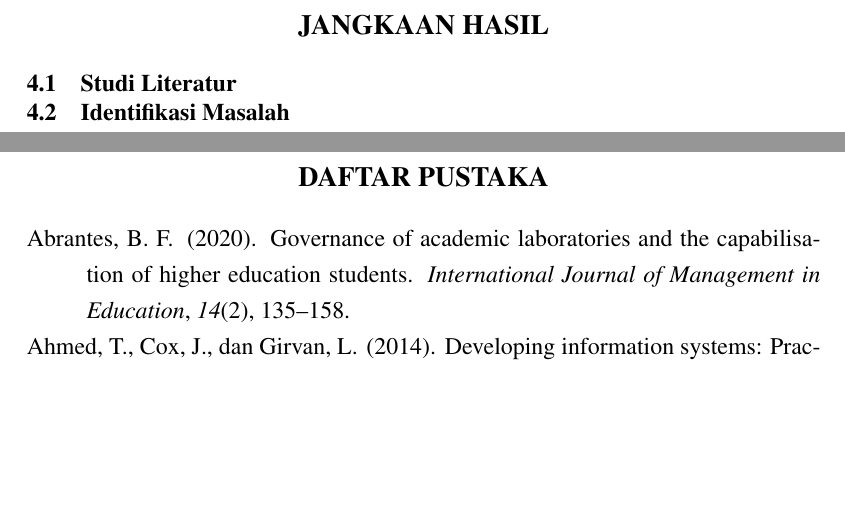
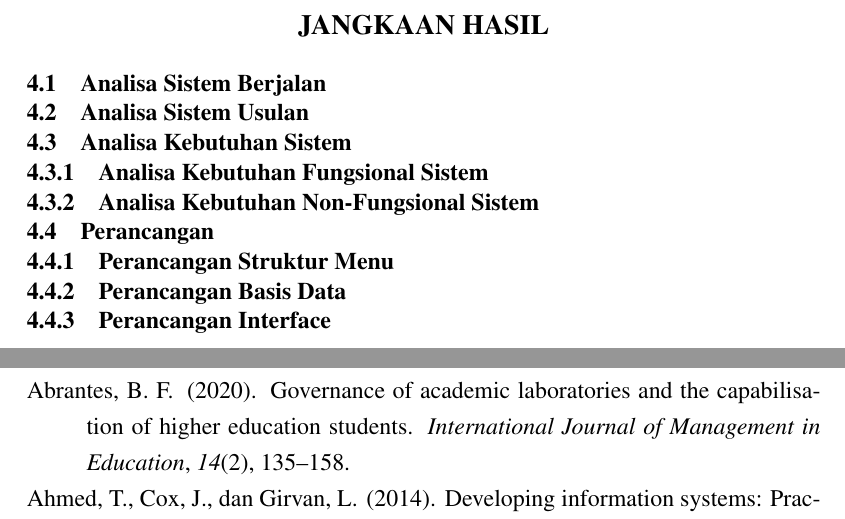
Before and after one commit to hafizaryan/laporan-tugas-akhir, a LaTeX document (tugasakhir.tex, which reads konten/bab4.tex): two parts of pages 35 and 36 of 44, joined at a grey line, cut so that both start at the same text, the shorter picture padded with empty space. Compiled offline with pdfLaTeX.

Commit message:
update bab 4

```diff
--- a/konten/bab4.tex
+++ b/konten/bab4.tex
@@ -14,5 +14,12 @@
 %-----------------------------------------------------------------------------%
 \chapter{\babEmpat}
 %-----------------------------------------------------------------------------%
-\section{Studi Literatur}
-\section{Identifikasi Masalah}
+\section{Analisa Sistem Berjalan}
+\section{Analisa Sistem Usulan}
+\section{Analisa Kebutuhan Sistem}
+\subsection{Analisa Kebutuhan Fungsional Sistem}
+\subsection{Analisa Kebutuhan Non-Fungsional Sistem}
+\section{Perancangan}
+\subsection{Perancangan Struktur Menu}
+\subsection{Perancangan Basis Data}
+\subsection{Perancangan Interface}
```
Also changed, not shown: 12 other files.
